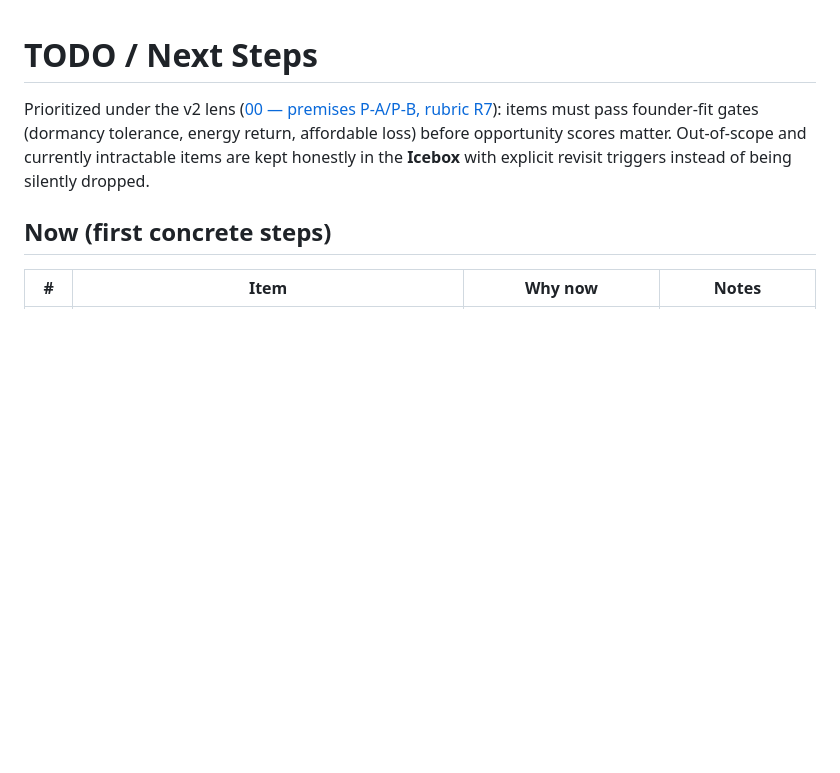
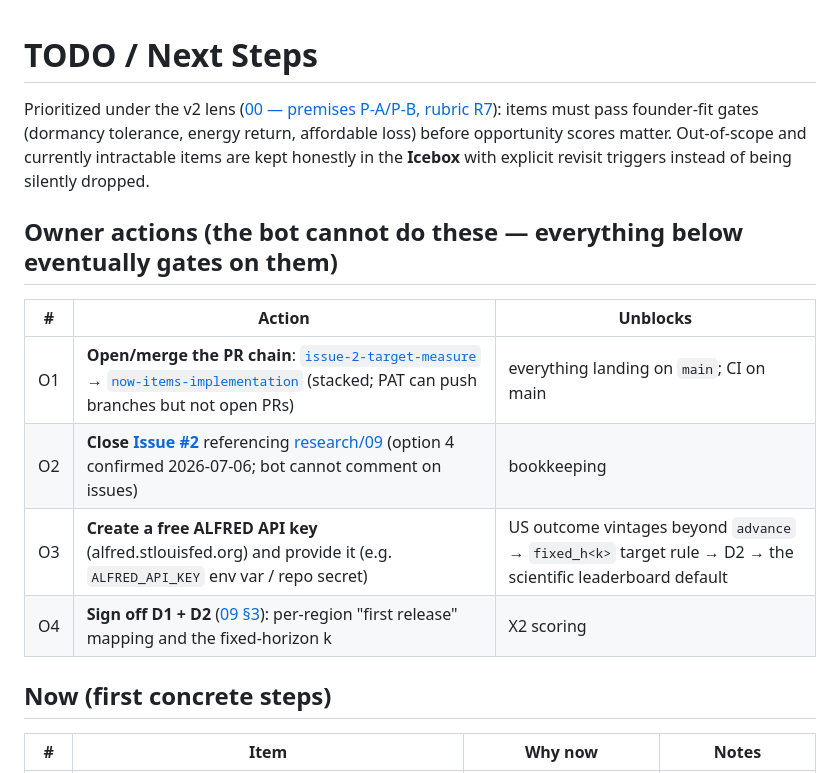
Before and after one commit to hzmchen/KONjecture-alpha, a Markdown page: TODO.md, the part around the change. Drawn GitHub-style; blank space fills up the shorter version.

Commit message:
TODO: record owner-only actions (O1-O4: PR merge, Issue #2 close, ALFRED key, D1/D2 sign-off)
Co-Authored-By: Claude Fable 5 <noreply@anthropic.com>

```diff
--- a/TODO.md
+++ b/TODO.md
@@ -1,6 +1,15 @@
 # TODO / Next Steps
 
 Prioritized under the v2 lens ([00 — premises P-A/P-B, rubric R7](research/00-methodology-and-rubrics.md)): items must pass founder-fit gates (dormancy tolerance, energy return, affordable loss) before opportunity scores matter. Out-of-scope and currently intractable items are kept honestly in the **Icebox** with explicit revisit triggers instead of being silently dropped.
+
+## Owner actions (the bot cannot do these — everything below eventually gates on them)
+
+| # | Action | Unblocks |
+|---|--------|----------|
+| O1 | **Open/merge the PR chain**: [`issue-2-target-measure`](https://github.com/hzmchen/KONjecture-alpha/tree/issue-2-target-measure) → [`now-items-implementation`](https://github.com/hzmchen/KONjecture-alpha/pull/new/now-items-implementation) (stacked; PAT can push branches but not open PRs) | everything landing on `main`; CI on main |
+| O2 | **Close [Issue #2](https://github.com/hzmchen/KONjecture-alpha/issues/2)** referencing [research/09](research/09-target-measure-decision.md) (option 4 confirmed 2026-07-06; bot cannot comment on issues) | bookkeeping |
+| O3 | **Create a free ALFRED API key** (alfred.stlouisfed.org) and provide it (e.g. `ALFRED_API_KEY` env var / repo secret) | US outcome vintages beyond `advance` → `fixed_h<k>` target rule → D2 → the scientific leaderboard default |
+| O4 | **Sign off D1 + D2** ([09 §3](research/09-target-measure-decision.md)): per-region "first release" mapping and the fixed-horizon k | X2 scoring |
 
 ## Now (first concrete steps)
 
```
